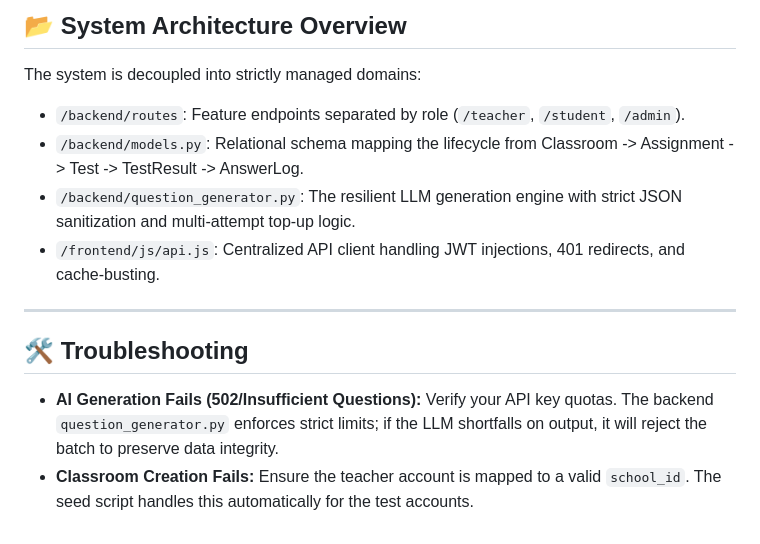
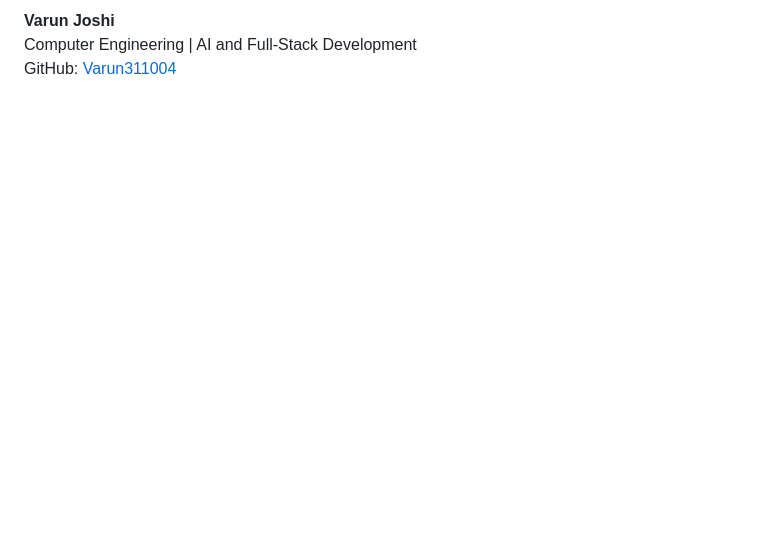
Before and after one commit to Varun311004/Elevate, a Markdown page: README.md, the part around one of its changes. Rendered like a GitHub page; blank space fills up the shorter version.

Commit message:
Updated README.md file to make it shorter and informative

```diff
--- a/README.md
+++ b/README.md
@@ -414,14 +190,3 @@ Use these credentials to test the role-based dashboards:
-## 📂 System Architecture Overview
-
-The system is decoupled into strictly managed domains:
-* `/backend/routes`: Feature endpoints separated by role (`/teacher`, `/student`, `/admin`).
-* `/backend/models.py`: Relational schema mapping the lifecycle from Classroom -> Assignment -> Test -> TestResult -> AnswerLog.
-* `/backend/question_generator.py`: The resilient LLM generation engine with strict JSON sanitization and multi-attempt top-up logic.
-* `/frontend/js/api.js`: Centralized API client handling JWT injections, 401 redirects, and cache-busting.
-
----
-
-## 🛠️ Troubleshooting
-
-* **AI Generation Fails (502/Insufficient Questions):** Verify your API key quotas. The backend `question_generator.py` enforces strict limits; if the LLM shortfalls on output, it will reject the batch to preserve data integrity.
-* **Classroom Creation Fails:** Ensure the teacher account is mapped to a valid `school_id`. The seed script handles this automatically for the test accounts.
+**Varun Joshi**
+Computer Engineering | AI and Full-Stack Development
+GitHub: [Varun311004](https://github.com/Varun311004)
```
Also changed, not shown: other parts of README.md (+153 -377 lines).
